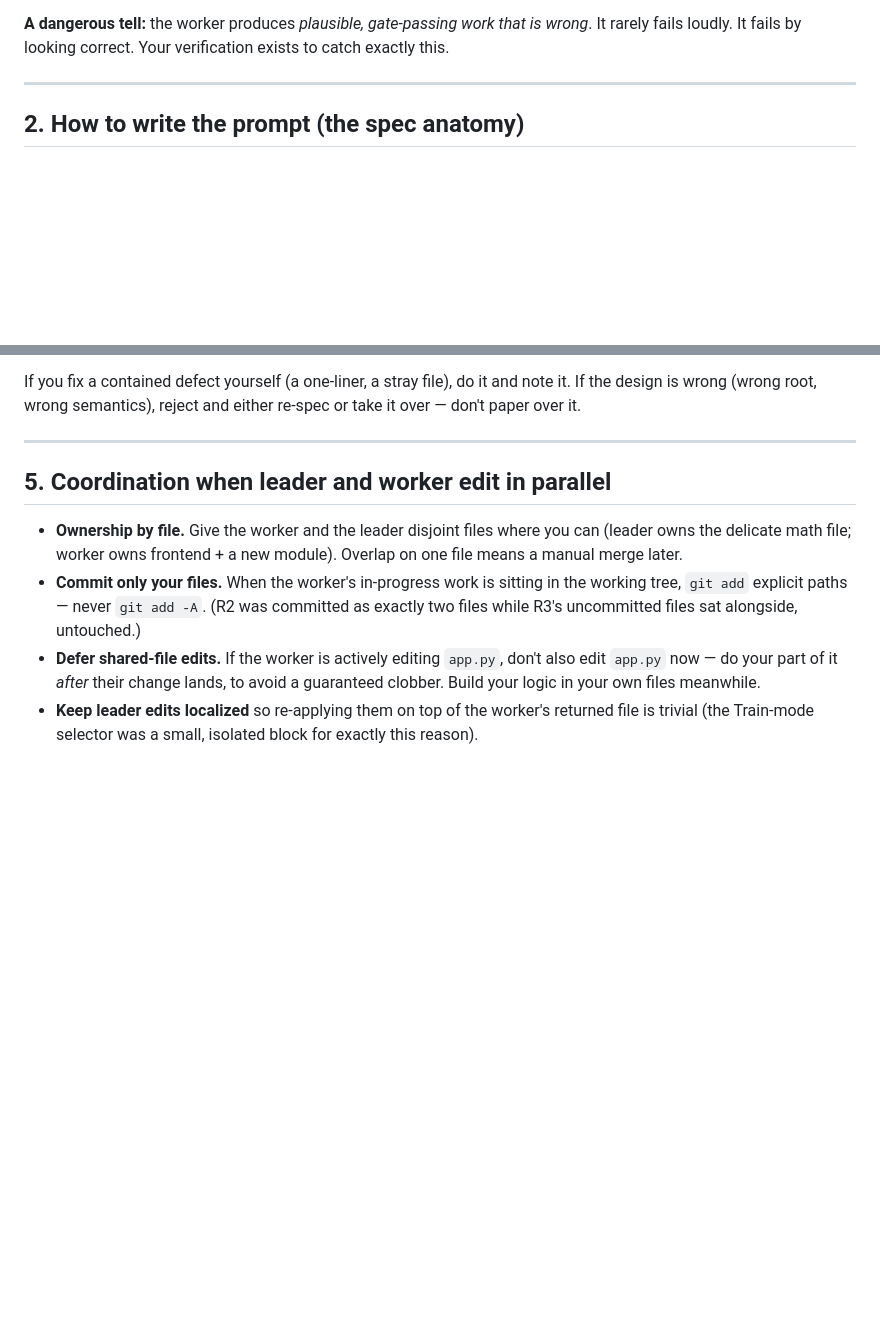
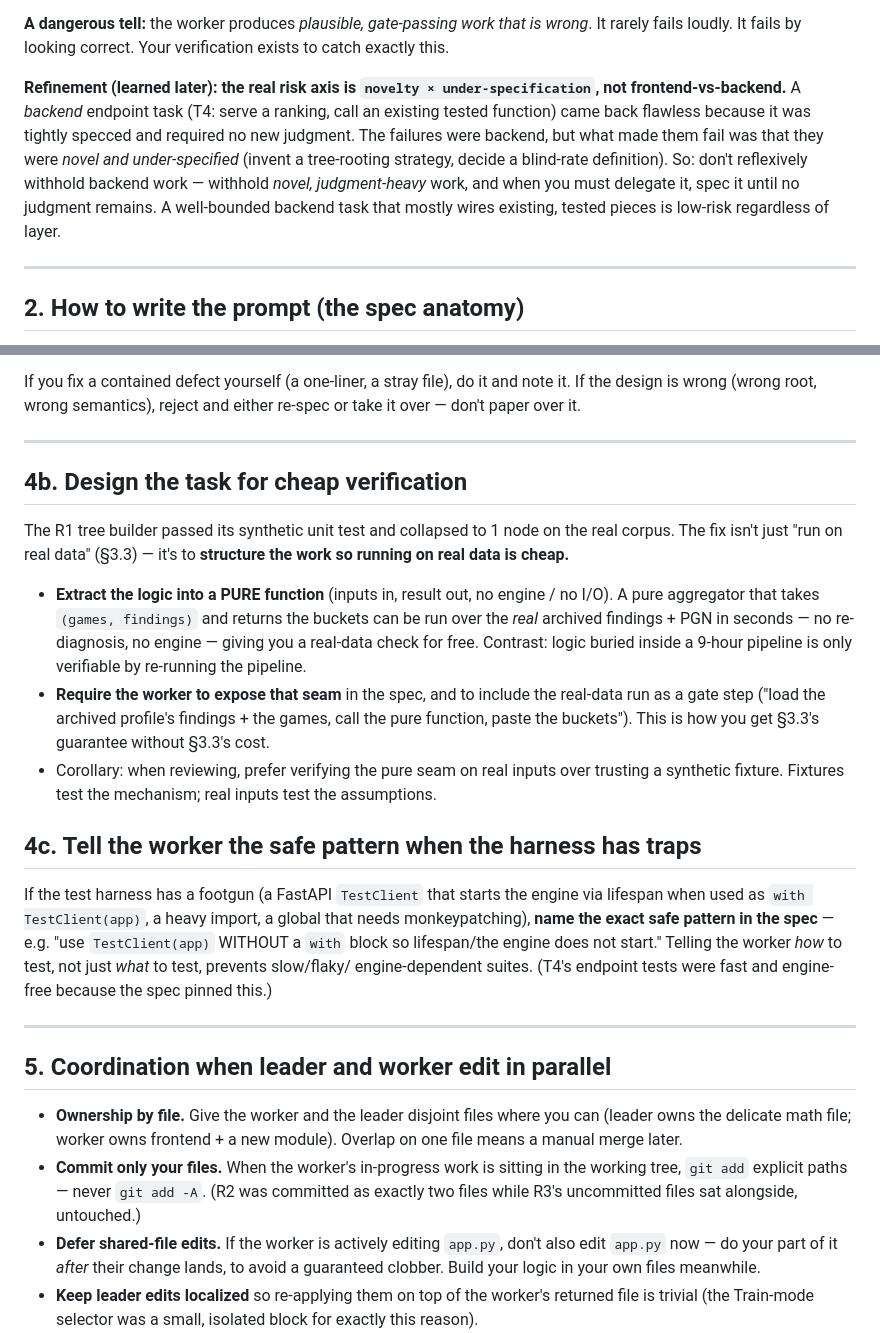
Before and after one commit to thejusmahajan/chess_speak_out_loud, a Markdown page: WORKER_AGENT_COOKBOOK.md, 2 parts joined by grey strips. Rendered like a GitHub page; blank space fills up the shorter version.

```diff
--- a/WORKER_AGENT_COOKBOOK.md
+++ b/WORKER_AGENT_COOKBOOK.md
@@ -49,6 +49,16 @@ Anything that depends on an *unstated* domain convention is a landmine.
 **A dangerous tell:** the worker produces *plausible, gate-passing work that is
 wrong*. It rarely fails loudly. It fails by looking correct. Your verification
 exists to catch exactly this.
+
+**Refinement (learned later): the real risk axis is `novelty × under-specification`,
+not frontend-vs-backend.** A *backend* endpoint task (T4: serve a ranking, call an
+existing tested function) came back flawless because it was tightly specced and
+required no new judgment. The failures were backend, but what made them fail was
+that they were *novel and under-specified* (invent a tree-rooting strategy, decide
+a blind-rate definition). So: don't reflexively withhold backend work — withhold
+*novel, judgment-heavy* work, and when you must delegate it, spec it until no
+judgment remains. A well-bounded backend task that mostly wires existing, tested
+pieces is low-risk regardless of layer.
 
 ---
 
@@ -178,6 +188,37 @@ re-spec or take it over — don't paper over it.
 
 ---
 
+## 4b. Design the task for cheap verification
+
+The R1 tree builder passed its synthetic unit test and collapsed to 1 node on the
+real corpus. The fix isn't just "run on real data" (§3.3) — it's to **structure
+the work so running on real data is cheap.**
+
+- **Extract the logic into a PURE function** (inputs in, result out, no engine / no
+  I/O). A pure aggregator that takes `(games, findings)` and returns the buckets
+  can be run over the *real* archived findings + PGN in seconds — no re-diagnosis,
+  no engine — giving you a real-data check for free. Contrast: logic buried inside
+  a 9-hour pipeline is only verifiable by re-running the pipeline.
+- **Require the worker to expose that seam** in the spec, and to include the
+  real-data run as a gate step ("load the archived profile's findings + the games,
+  call the pure function, paste the buckets"). This is how you get §3.3's guarantee
+  without §3.3's cost.
+- Corollary: when reviewing, prefer verifying the pure seam on real inputs over
+  trusting a synthetic fixture. Fixtures test the mechanism; real inputs test the
+  assumptions.
+
+## 4c. Tell the worker the safe pattern when the harness has traps
+
+If the test harness has a footgun (a FastAPI `TestClient` that starts the engine
+via lifespan when used as `with TestClient(app)`, a heavy import, a global that
+needs monkeypatching), **name the exact safe pattern in the spec** — e.g. "use
+`TestClient(app)` WITHOUT a `with` block so lifespan/the engine does not start."
+Telling the worker *how* to test, not just *what* to test, prevents slow/flaky/
+engine-dependent suites. (T4's endpoint tests were fast and engine-free because the
+spec pinned this.)
+
+---
+
 ## 5. Coordination when leader and worker edit in parallel
 
 - **Ownership by file.** Give the worker and the leader disjoint files where you
```
Also changed, not shown: GEMINI_PHASE_CLOCK_AGG_TASK.md (added, +125 -0 lines).
